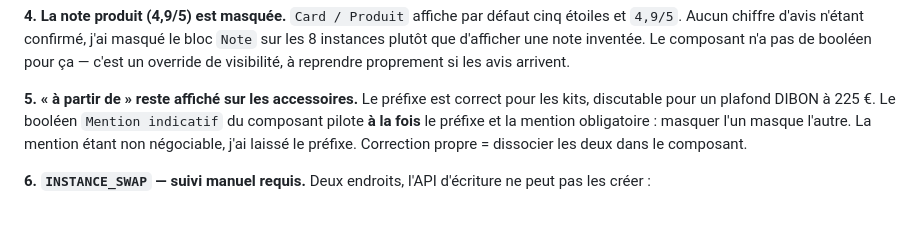
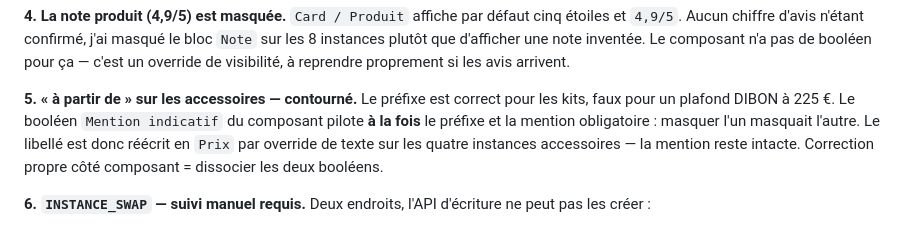
Before and after one commit to thomasbonometti/augrandjardin, a Markdown page: kapam/boutique-index-v4/rapport-index-v4.md, the part around one of its changes. Rendered like a GitHub page.

```diff
--- a/kapam/boutique-index-v4/rapport-index-v4.md
+++ b/kapam/boutique-index-v4/rapport-index-v4.md
@@ -159,11 +159,11 @@ seul, ça touche un composant partagé.
 plutôt que d'afficher une note inventée. Le composant n'a pas de booléen pour ça — c'est un
 override de visibilité, à reprendre proprement si les avis arrivent.
 
-**5. « à partir de » reste affiché sur les accessoires.** Le préfixe est correct pour les kits,
-discutable pour un plafond DIBON à 225 €. Le booléen `Mention indicatif` du composant pilote
-**à la fois** le préfixe et la mention obligatoire : masquer l'un masque l'autre. La mention
-étant non négociable, j'ai laissé le préfixe. Correction propre = dissocier les deux dans le
-composant.
+**5. « à partir de » sur les accessoires — contourné.** Le préfixe est correct pour les kits,
+faux pour un plafond DIBON à 225 €. Le booléen `Mention indicatif` du composant pilote
+**à la fois** le préfixe et la mention obligatoire : masquer l'un masquait l'autre. Le libellé
+est donc réécrit en `Prix` par override de texte sur les quatre instances accessoires — la
+mention reste intacte. Correction propre côté composant = dissocier les deux booléens.
 
 **6. `INSTANCE_SWAP` — suivi manuel requis.** Deux endroits, l'API d'écriture ne peut pas les
 créer :
```
Also changed, not shown: other parts of kapam/boutique-index-v4/rapport-index-v4.md (+86 -0 lines), kapam/boutique-index-v4/prompts-visuels-index.md (+3 -0 lines).
